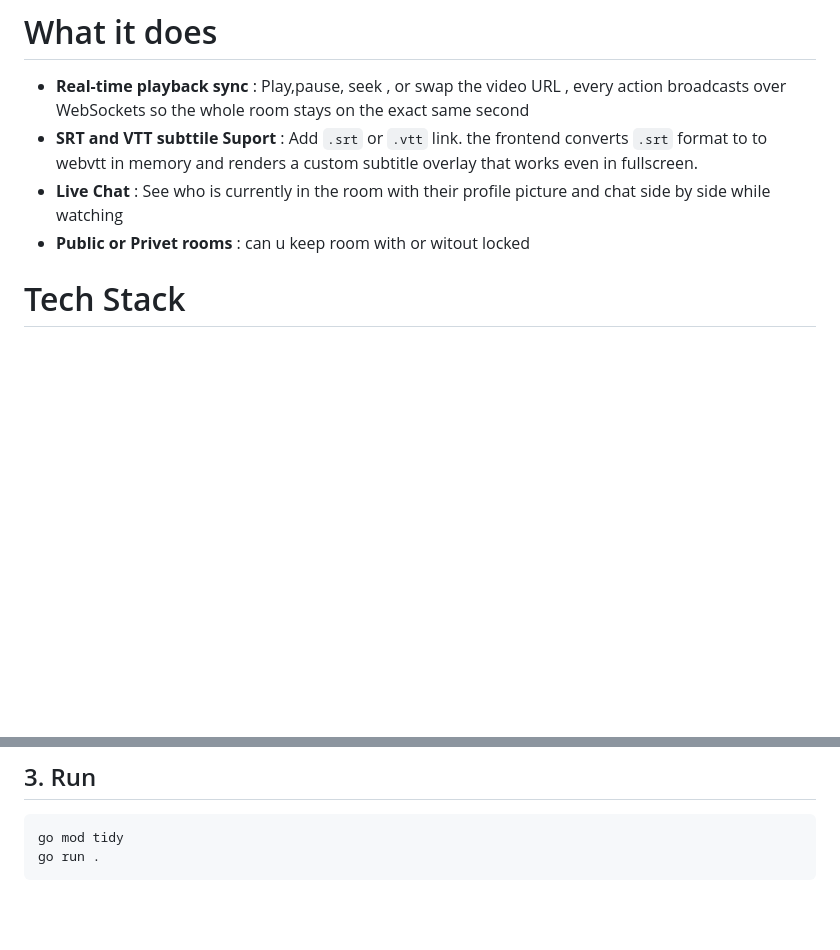
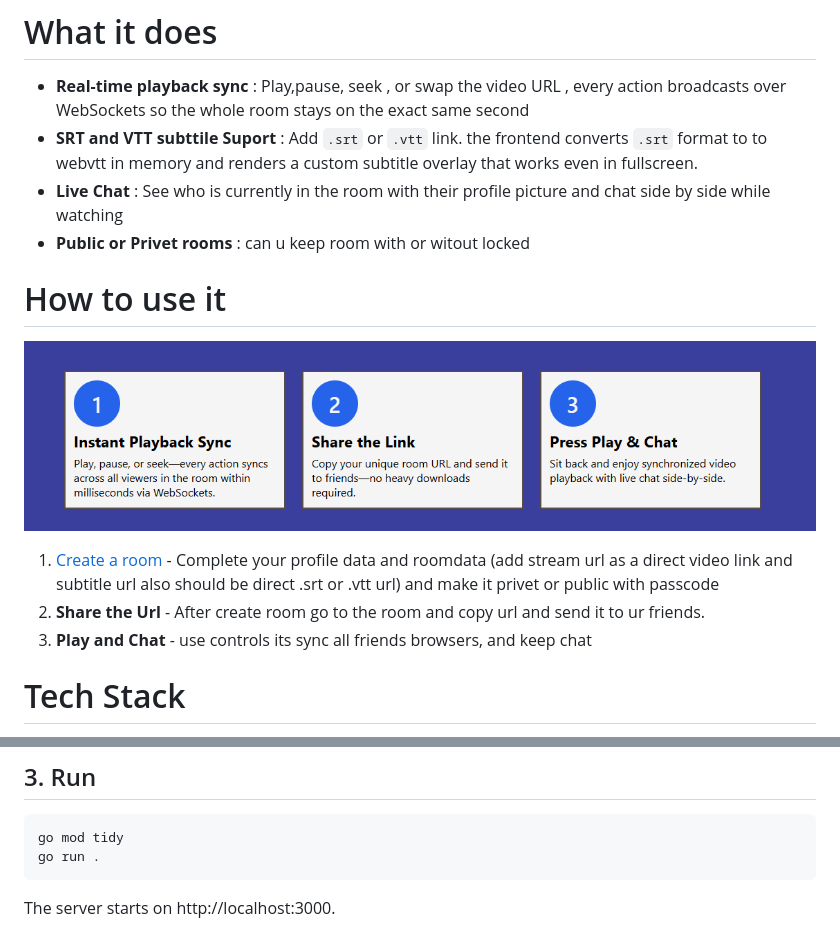
Before and after one commit to MadushankaRajapaksha/Syncly, a Markdown page: README.md, 2 parts joined by grey strips. GitHub-like rendering; pictures changed too: image.png (added); blank space fills up the shorter version.

Commit message:
update readme more readble

````diff
--- a/README.md
+++ b/README.md
@@ -10,7 +10,12 @@ syncly is a lightweight watch-party web app i build so friends can watch videos
 -  **SRT and VTT subttile Suport** : Add `.srt` or `.vtt` link. the frontend converts `.srt` format to to webvtt in memory and renders a custom subtitle overlay that works even in fullscreen.
 -  **Live Chat** : See who is currently in the room with their profile picture and chat side by side while watching
 -  **Public or Privet rooms** : can u keep room with or witout locked
+# How to use it
 
+![alt text](image.png)
+1. [Create a room](https://syncly-95r5.onrender.com/create-room) -  Complete your profile data and roomdata (add stream url as a direct video link and subtitle url also should be direct .srt or .vtt url) and make it privet or public with passcode
+2. **Share the Url** - After create room go to the room and copy url and send it to ur friends.
+3. **Play and Chat** - use controls its sync all friends browsers, and keep chat
 # Tech Stack
 - **Backend** : Go (`net/http`, `gorilla/mux`, `gorilla/websocket`)
 - **Database** : PostgreSQL (`pgx/v5`)
@@ -41,3 +46,4 @@ PORT=3000
 go mod tidy
 go run .
 ```
+The server starts on http://localhost:3000.
````
Also changed, not shown: docs/create-profile.PNG (added), docs/room-create.PNG (added), 2 other files.
